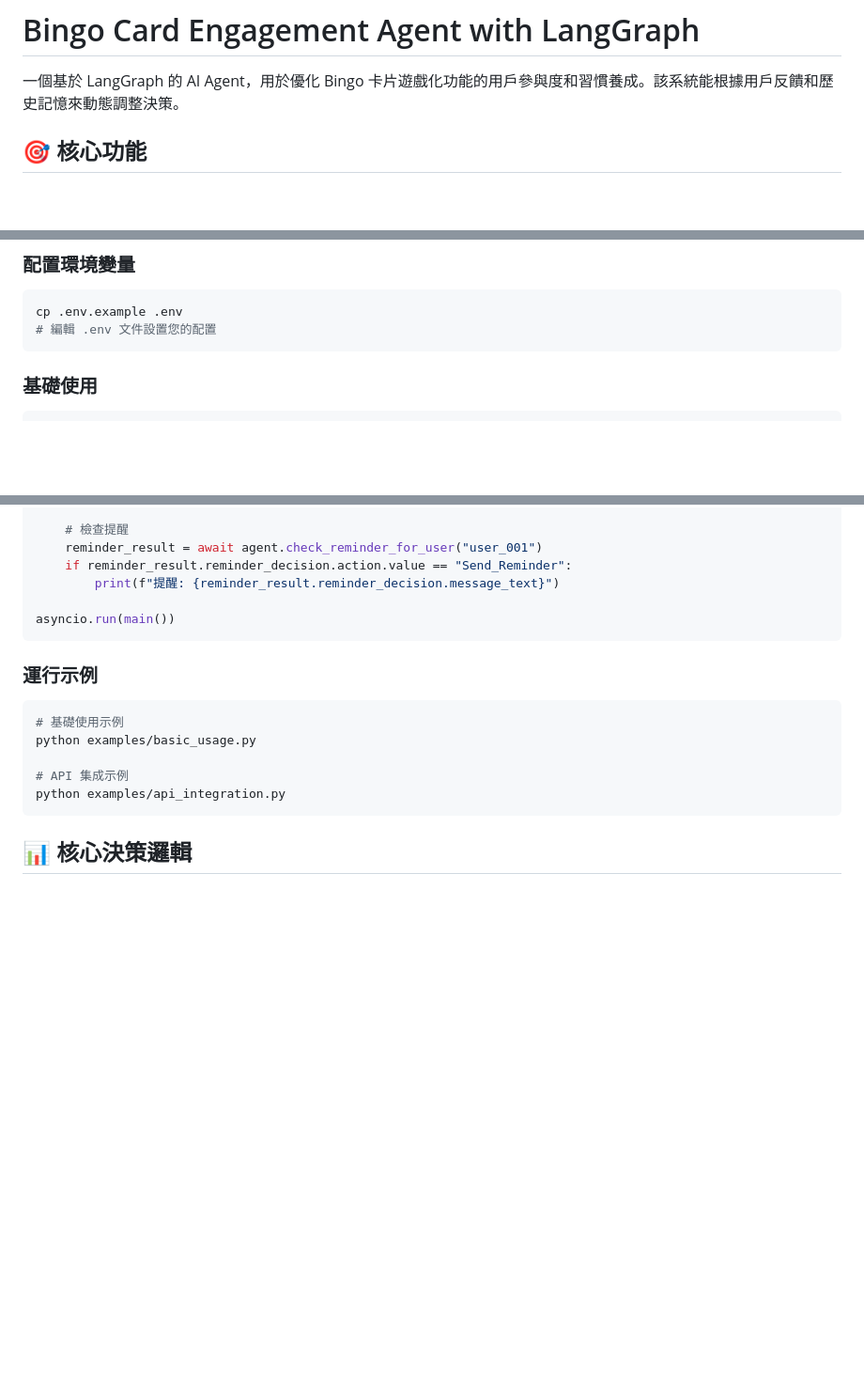
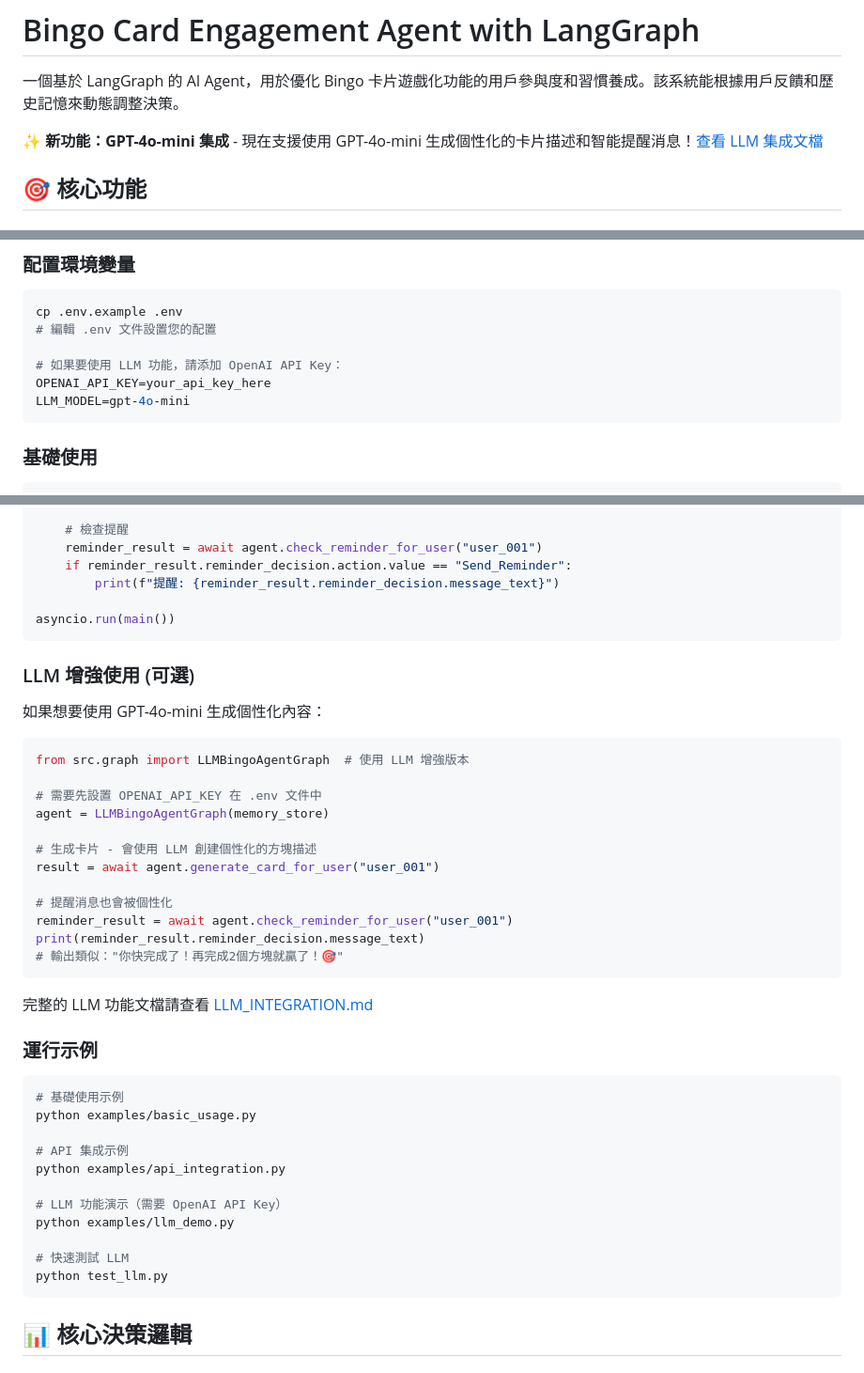
Before and after one commit to Eason0124/AI_Agent, a Markdown page: README.md, 3 parts joined by grey strips. Shown at 94% size. Rendered like a GitHub page; blank space fills up the shorter version.

Commit message:
docs: Update README with LLM integration information

````diff
--- a/README.md
+++ b/README.md
@@ -1,6 +1,8 @@
 # Bingo Card Engagement Agent with LangGraph
 
 一個基於 LangGraph 的 AI Agent，用於優化 Bingo 卡片遊戲化功能的用戶參與度和習慣養成。該系統能根據用戶反饋和歷史記憶來動態調整決策。
+
+**✨ 新功能：GPT-4o-mini 集成** - 現在支援使用 GPT-4o-mini 生成個性化的卡片描述和智能提醒消息！[查看 LLM 集成文檔](./LLM_INTEGRATION.md)
 
 ## 🎯 核心功能
 
@@ -96,6 +98,10 @@ pip install -r requirements.txt
 ```bash
 cp .env.example .env
 # 編輯 .env 文件設置您的配置
+
+# 如果要使用 LLM 功能，請添加 OpenAI API Key：
+OPENAI_API_KEY=your_api_key_here
+LLM_MODEL=gpt-4o-mini
 ```
 
 ### 基礎使用
@@ -147,6 +153,27 @@ async def main():
 asyncio.run(main())
 ```
 
+### LLM 增強使用 (可選)
+
+如果想要使用 GPT-4o-mini 生成個性化內容：
+
+```python
+from src.graph import LLMBingoAgentGraph  # 使用 LLM 增強版本
+
+# 需要先設置 OPENAI_API_KEY 在 .env 文件中
+agent = LLMBingoAgentGraph(memory_store)
+
+# 生成卡片 - 會使用 LLM 創建個性化的方塊描述
+result = await agent.generate_card_for_user("user_001")
+
+# 提醒消息也會被個性化
+reminder_result = await agent.check_reminder_for_user("user_001")
+print(reminder_result.reminder_decision.message_text)
+# 輸出類似："你快完成了！再完成2個方塊就贏了！🎯"
+```
+
+完整的 LLM 功能文檔請查看 [LLM_INTEGRATION.md](./LLM_INTEGRATION.md)
+
 ### 運行示例
 
 ```bash
@@ -155,6 +182,12 @@ python examples/basic_usage.py
 
 # API 集成示例
 python examples/api_integration.py
+
+# LLM 功能演示（需要 OpenAI API Key）
+python examples/llm_demo.py
+
+# 快速測試 LLM
+python test_llm.py
 ```
 
 ## 📊 核心決策邏輯
````
